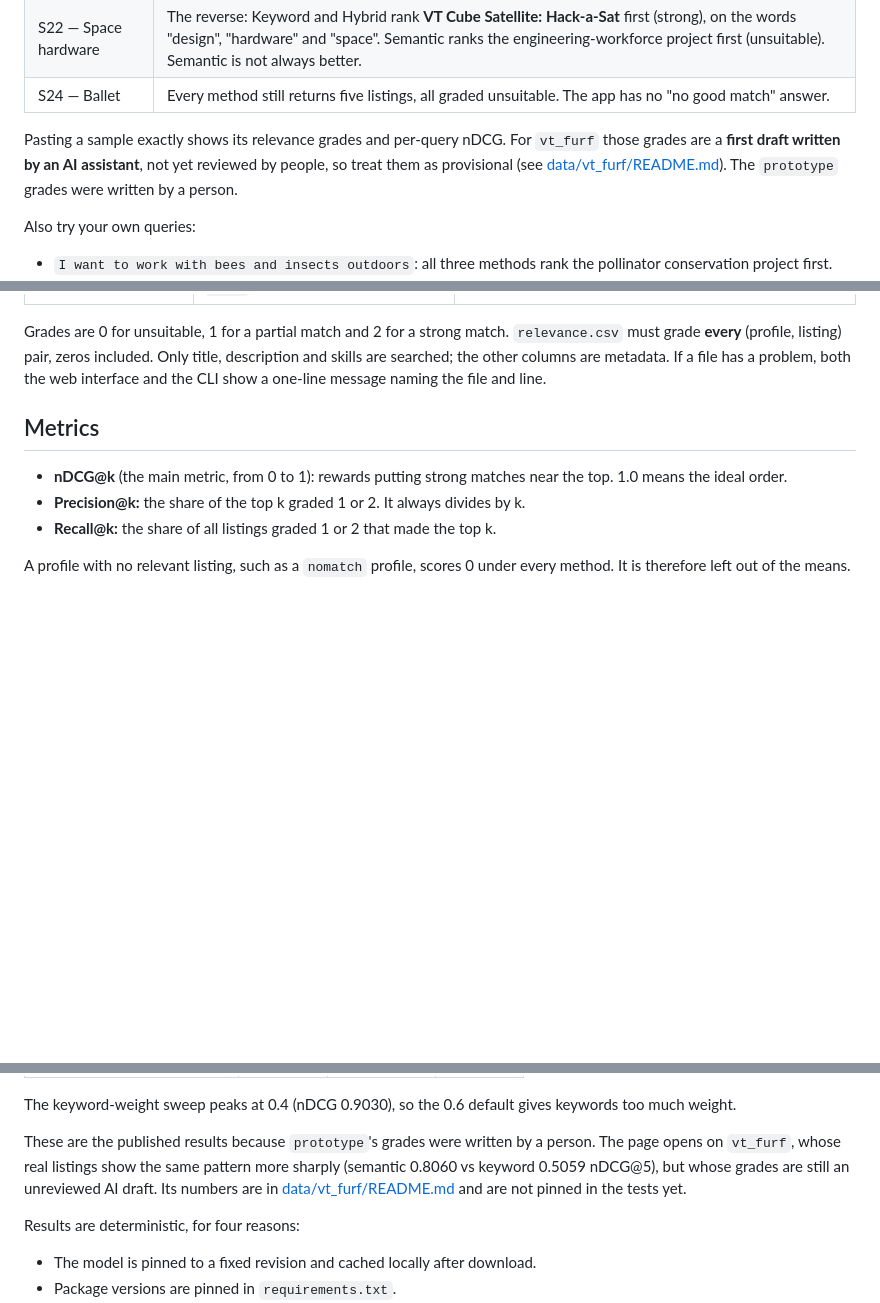
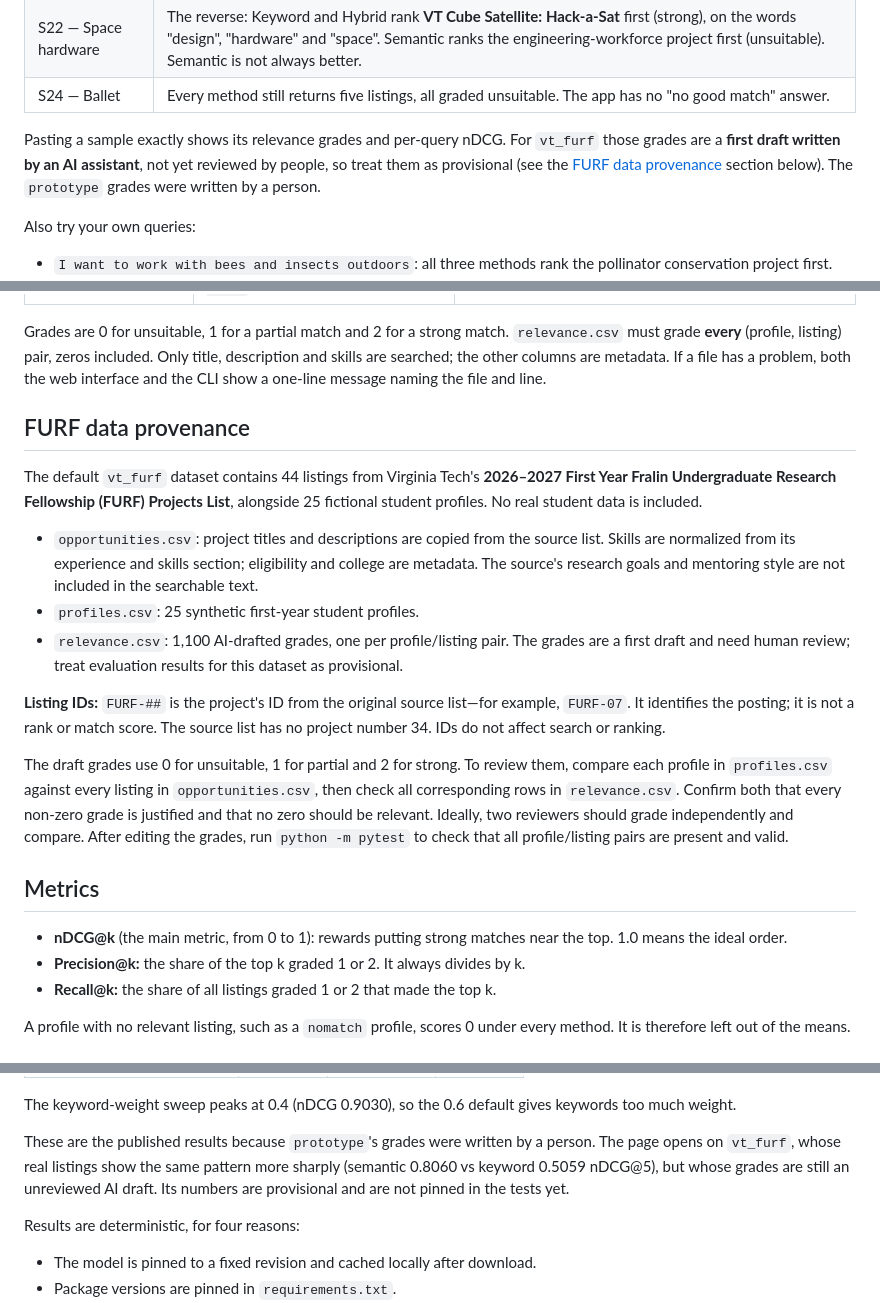
Before and after one commit to VTURCS/IRDM, a Markdown page: README.md, 3 parts joined by grey strips. Rendered like a GitHub page; blank space fills up the shorter version.

Commit message:
Consolidate project documentation into one README

```diff
--- a/README.md
+++ b/README.md
@@ -139,7 +139,7 @@ I want to study classical ballet choreography
 
 Pasting a sample exactly shows its relevance grades and per-query nDCG. For `vt_furf` those
 grades are a **first draft written by an AI assistant**, not yet reviewed by people, so treat
-them as provisional (see [data/vt_furf/README.md](data/vt_furf/README.md)). The `prototype`
+them as provisional (see the [FURF data provenance](#furf-data-provenance) section below). The `prototype`
 grades were written by a person.
 
 Also try your own queries:
@@ -213,6 +213,30 @@ Grades are 0 for unsuitable, 1 for a partial match and 2 for a strong match. `re
 grade **every** (profile, listing) pair, zeros included. Only title, description and skills are
 searched; the other columns are metadata. If a file has a problem, both the web interface and
 the CLI show a one-line message naming the file and line.
+
+## FURF data provenance
+
+The default `vt_furf` dataset contains 44 listings from Virginia Tech's **2026–2027 First
+Year Fralin Undergraduate Research Fellowship (FURF) Projects List**, alongside 25 fictional
+student profiles. No real student data is included.
+
+- `opportunities.csv`: project titles and descriptions are copied from the source list. Skills
+  are normalized from its experience and skills section; eligibility and college are metadata.
+  The source's research goals and mentoring style are not included in the searchable text.
+- `profiles.csv`: 25 synthetic first-year student profiles.
+- `relevance.csv`: 1,100 AI-drafted grades, one per profile/listing pair. The grades are a first
+  draft and need human review; treat evaluation results for this dataset as provisional.
+
+**Listing IDs:** `FURF-##` is the project's ID from the original source list—for example,
+`FURF-07`. It identifies the posting; it is not a rank or match score. The source list has no
+project number 34. IDs do not affect search or ranking.
+
+The draft grades use 0 for unsuitable, 1 for partial and 2 for strong. To review them, compare
+each profile in `profiles.csv` against every listing in `opportunities.csv`, then check all
+corresponding rows in `relevance.csv`. Confirm both that every non-zero grade is justified and
+that no zero should be relevant. Ideally, two reviewers should grade independently and compare.
+After editing the grades, run `python -m pytest` to check that all profile/listing pairs are
+present and valid.
 
 ## Metrics
 
@@ -238,8 +262,7 @@ weight.
 
 These are the published results because `prototype`'s grades were written by a person. The page
 opens on `vt_furf`, whose real listings show the same pattern more sharply (semantic 0.8060 vs
-keyword 0.5059 nDCG@5), but whose grades are still an unreviewed AI draft. Its numbers are in
-[data/vt_furf/README.md](data/vt_furf/README.md) and are not pinned in the tests yet.
+keyword 0.5059 nDCG@5), but whose grades are still an unreviewed AI draft. Its numbers are provisional and are not pinned in the tests yet.
 
 Results are deterministic, for four reasons:
 - The model is pinned to a fixed revision and cached locally after download.
```
Also changed, not shown: other parts of README.md (+1 -1 lines), data/vt_furf/README.md (deleted, +0 -105 lines).
